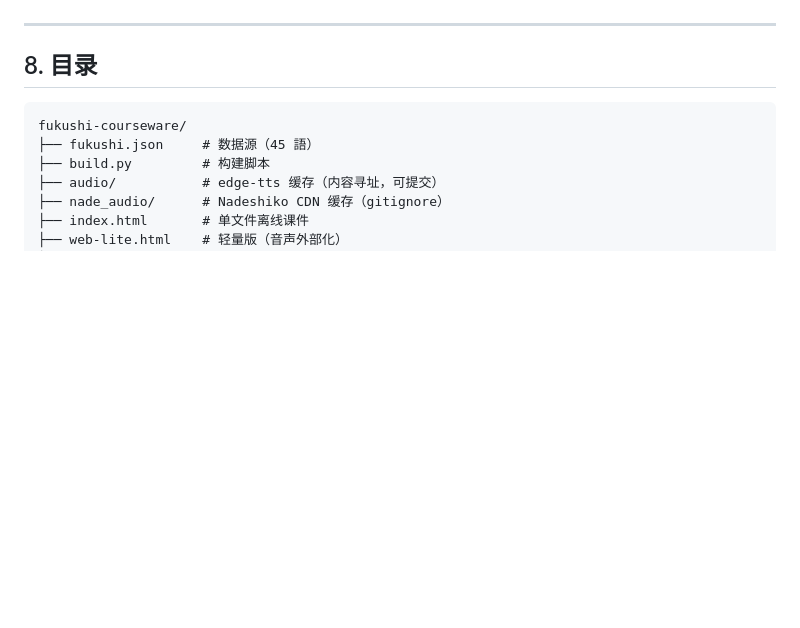
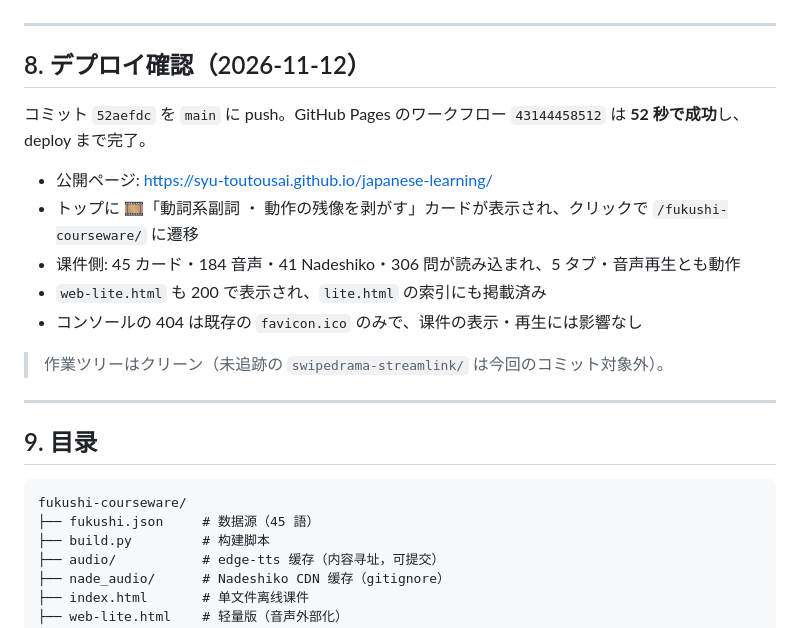
Before and after one commit to syu-toutousai/japanese-learning, a Markdown page: fukushi-courseware/README.md, the part around the change. Rendered like a GitHub page; blank space fills up the shorter version.

Commit message:
docs: fukushi-courseware README に Pages デプロイ確認（2026-11-12）を記録

````diff
--- a/fukushi-courseware/README.md
+++ b/fukushi-courseware/README.md
@@ -174,7 +174,21 @@ python3 tools/make_lite.py fukushi-courseware
 
 ---
 
-## 8. 目录
+## 8. デプロイ確認（2026-11-12）
+
+コミット `52aefdc` を `main` に push。GitHub Pages のワークフロー `43144458512` は **52 秒で成功**し、deploy まで完了。
+
+- 公開ページ: <https://syu-toutousai.github.io/japanese-learning/>
+- トップに 🎞️「動詞系副詞 ・ 動作の残像を剥がす」カードが表示され、クリックで `/fukushi-courseware/` に遷移
+- 课件側: 45 カード・184 音声・41 Nadeshiko・306 問が読み込まれ、5 タブ・音声再生とも動作
+- `web-lite.html` も 200 で表示され、`lite.html` の索引にも掲載済み
+- コンソールの 404 は既存の `favicon.ico` のみで、课件の表示・再生には影響なし
+
+> 作業ツリーはクリーン（未追跡の `swipedrama-streamlink/` は今回のコミット対象外）。
+
+---
+
+## 9. 目录
 
 ```
 fukushi-courseware/
````
